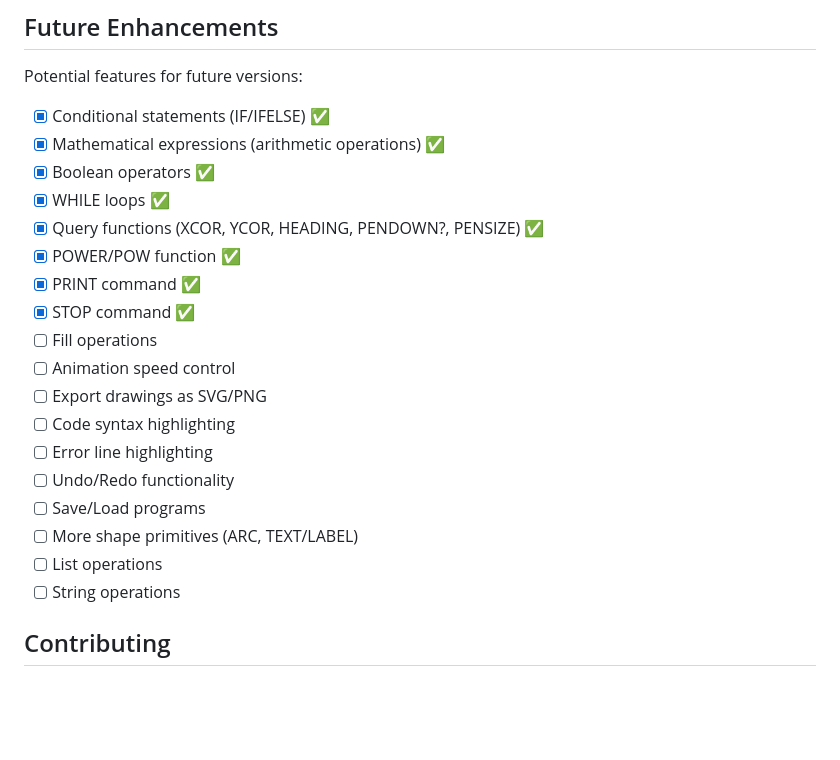
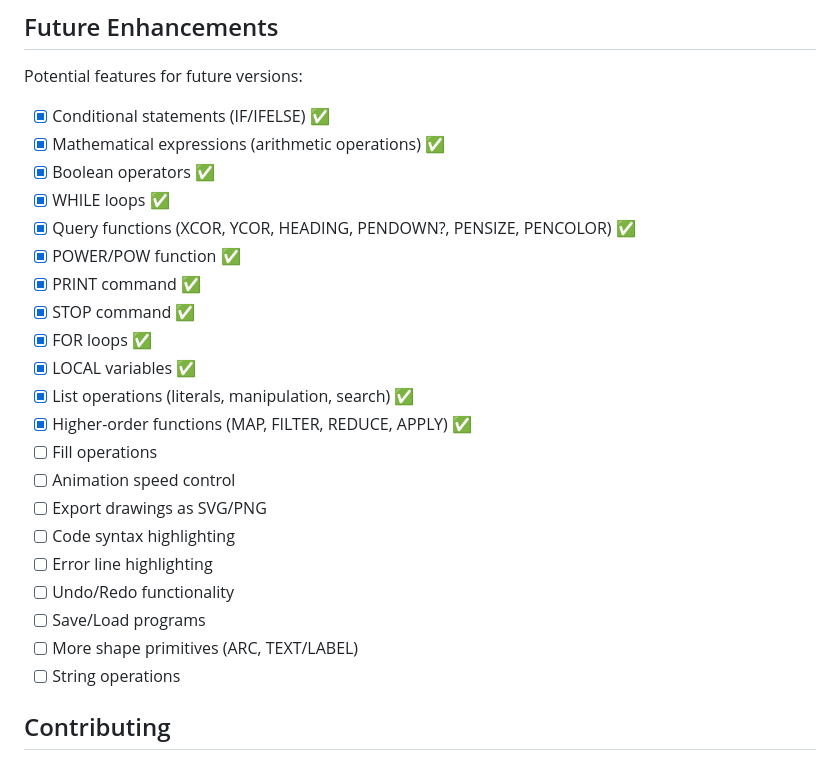
Before and after one commit to lawless-m/Slogo, a Markdown page: README.md, the part around the change. Drawn GitHub-style; blank space fills up the shorter version.

Commit message:
Update Future Enhancements section to reflect completed features
Mark as completed:
- PENCOLOR query
- FOR loops
- LOCAL variables
- List operations (literals, manipulation, search)
- Higher-order functions (MAP, FILTER, REDUCE, APPLY)

🤖 Generated with [Claude Code](https://claude.com/claude-code)

Co-Authored-By: Claude <noreply@anthropic.com>

```diff
--- a/README.md
+++ b/README.md
@@ -702,10 +702,14 @@ Potential features for future versions:
 - [x] Mathematical expressions (arithmetic operations) ✅
 - [x] Boolean operators ✅
 - [x] WHILE loops ✅
-- [x] Query functions (XCOR, YCOR, HEADING, PENDOWN?, PENSIZE) ✅
+- [x] Query functions (XCOR, YCOR, HEADING, PENDOWN?, PENSIZE, PENCOLOR) ✅
 - [x] POWER/POW function ✅
 - [x] PRINT command ✅
 - [x] STOP command ✅
+- [x] FOR loops ✅
+- [x] LOCAL variables ✅
+- [x] List operations (literals, manipulation, search) ✅
+- [x] Higher-order functions (MAP, FILTER, REDUCE, APPLY) ✅
 - [ ] Fill operations
 - [ ] Animation speed control
 - [ ] Export drawings as SVG/PNG
@@ -714,7 +718,6 @@ Potential features for future versions:
 - [ ] Undo/Redo functionality
 - [ ] Save/Load programs
 - [ ] More shape primitives (ARC, TEXT/LABEL)
-- [ ] List operations
 - [ ] String operations
 
 ## Contributing
```
